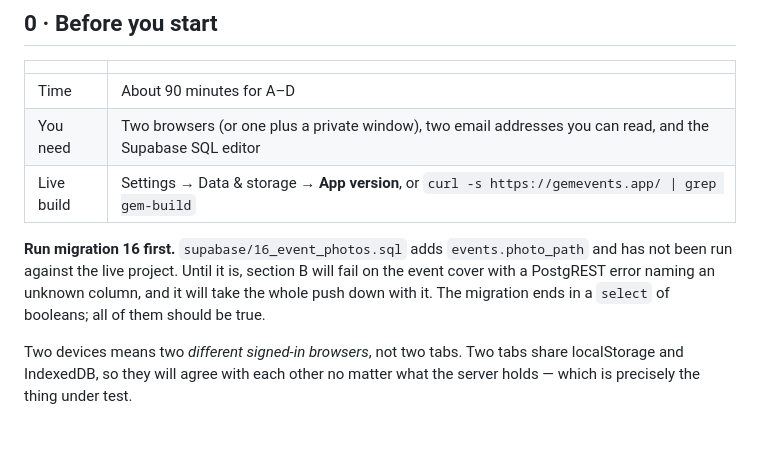
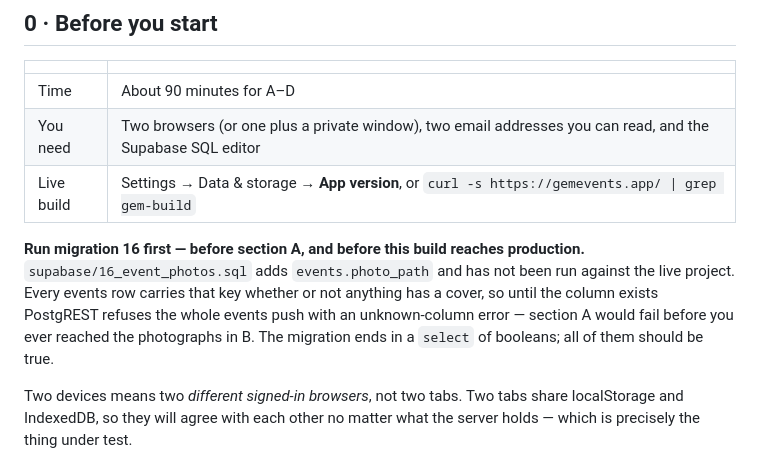
Before and after one commit to lroy413/GEM, a Markdown page: VERIFY.md, the part around the change. Rendered like a GitHub page; blank space fills up the shorter version.

```diff
--- a/VERIFY.md
+++ b/VERIFY.md
@@ -22,10 +22,12 @@ Nothing here needs a code change. If a step fails, write down which one and stop
 | You need | Two browsers (or one plus a private window), two email addresses you can read, and the Supabase SQL editor |
 | Live build | Settings → Data & storage → **App version**, or `curl -s https://gemevents.app/ \| grep gem-build` |
 
-**Run migration 16 first.** `supabase/16_event_photos.sql` adds
-`events.photo_path` and has not been run against the live project. Until it is,
-section B will fail on the event cover with a PostgREST error naming an unknown
-column, and it will take the whole push down with it. The migration ends in a
+**Run migration 16 first — before section A, and before this build reaches
+production.** `supabase/16_event_photos.sql` adds `events.photo_path` and has
+not been run against the live project. Every events row carries that key
+whether or not anything has a cover, so until the column exists PostgREST
+refuses the whole events push with an unknown-column error — section A would
+fail before you ever reached the photographs in B. The migration ends in a
 `select` of booleans; all of them should be true.
 
 Two devices means two *different signed-in browsers*, not two tabs. Two tabs
```
Also changed, not shown: NEXT.md (+6 -3 lines).
